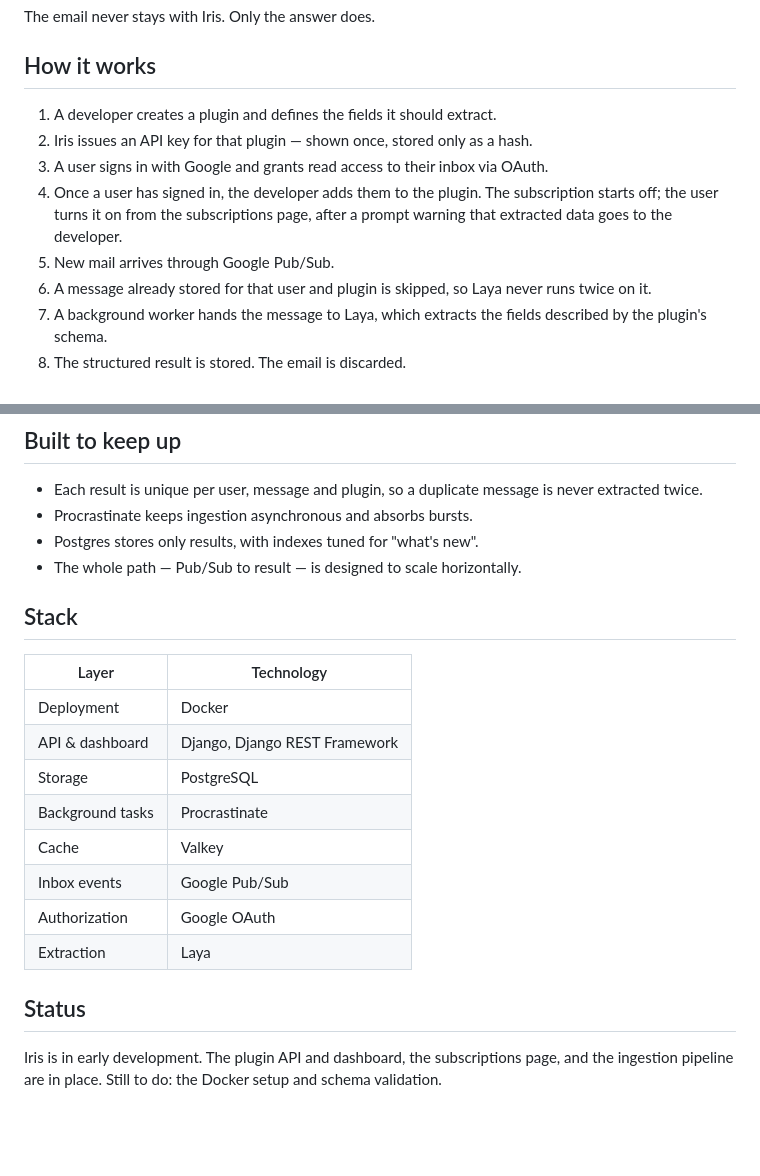
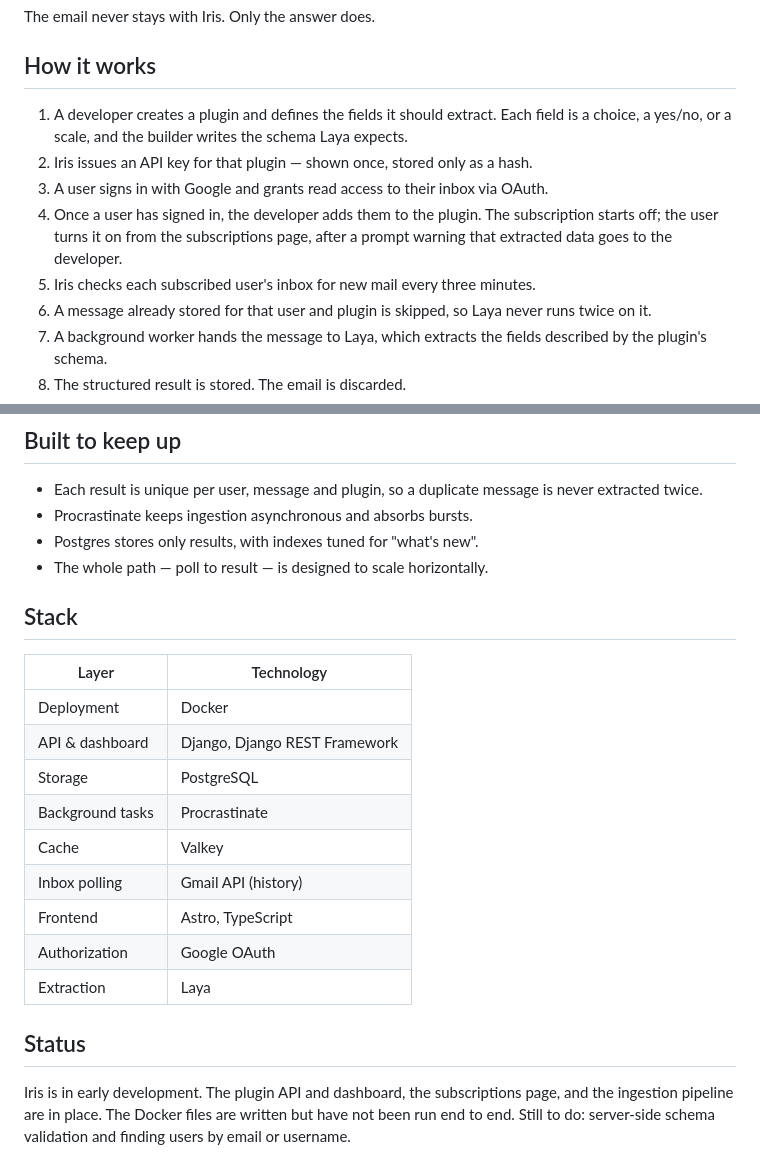
Before and after one commit to DE41H/iris-mail, a Markdown page: README.md, 2 parts joined by grey strips. GitHub-like rendering; blank space fills up the shorter version.

```diff
--- a/README.md
+++ b/README.md
@@ -22,13 +22,15 @@ The email never stays with Iris. Only the answer does.
 
 ## How it works
 
-1. A developer creates a plugin and defines the fields it should extract.
+1. A developer creates a plugin and defines the fields it should extract. Each
+   field is a choice, a yes/no, or a scale, and the builder writes the schema
+   Laya expects.
 2. Iris issues an API key for that plugin — shown once, stored only as a hash.
 3. A user signs in with Google and grants read access to their inbox via OAuth.
 4. Once a user has signed in, the developer adds them to the plugin. The
    subscription starts off; the user turns it on from the subscriptions page,
    after a prompt warning that extracted data goes to the developer.
-5. New mail arrives through Google Pub/Sub.
+5. Iris checks each subscribed user's inbox for new mail every three minutes.
 6. A message already stored for that user and plugin is skipped, so Laya never
    runs twice on it.
 7. A background worker hands the message to Laya, which extracts the fields
@@ -62,7 +64,7 @@ The email never stays with Iris. Only the answer does.
   is never extracted twice.
 - Procrastinate keeps ingestion asynchronous and absorbs bursts.
 - Postgres stores only results, with indexes tuned for "what's new".
-- The whole path — Pub/Sub to result — is designed to scale horizontally.
+- The whole path — poll to result — is designed to scale horizontally.
 
 ## Stack
 
@@ -73,12 +75,14 @@ The email never stays with Iris. Only the answer does.
 | Storage | PostgreSQL |
 | Background tasks | Procrastinate |
 | Cache | Valkey |
-| Inbox events | Google Pub/Sub |
+| Inbox polling | Gmail API (history) |
+| Frontend | Astro, TypeScript |
 | Authorization | Google OAuth |
 | Extraction | Laya |
 
 ## Status
 
 Iris is in early development. The plugin API and dashboard, the subscriptions
-page, and the ingestion pipeline are in place. Still to do: the Docker setup and
-schema validation.
+page, and the ingestion pipeline are in place. The Docker files are written but
+have not been run end to end. Still to do: server-side schema validation and
+finding users by email or username.
```
Also changed, not shown: AGENTS.md (+42 -17 lines).
